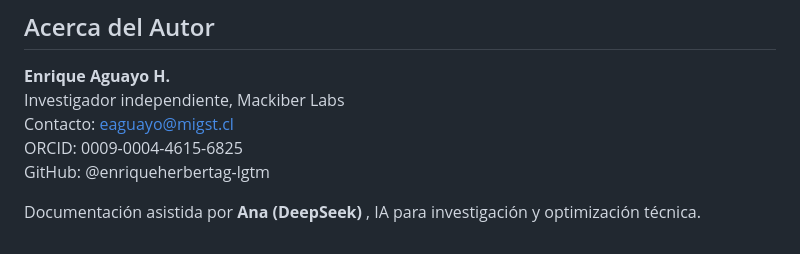
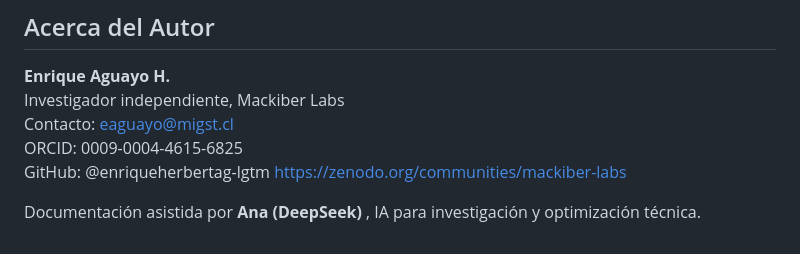
Before and after one commit to enriqueherbertag-lgtm/osteoflux, a Markdown page: README.md, the part around the change. GitHub-like rendering.

```diff
--- a/README.md
+++ b/README.md
@@ -97,5 +97,6 @@ Investigador independiente, Mackiber Labs
 Contacto: eaguayo@migst.cl
 ORCID: 0009-0004-4615-6825
 GitHub: @enriqueherbertag-lgtm
+https://zenodo.org/communities/mackiber-labs
 
 Documentación asistida por **Ana (DeepSeek)** , IA para investigación y optimización técnica.
```
